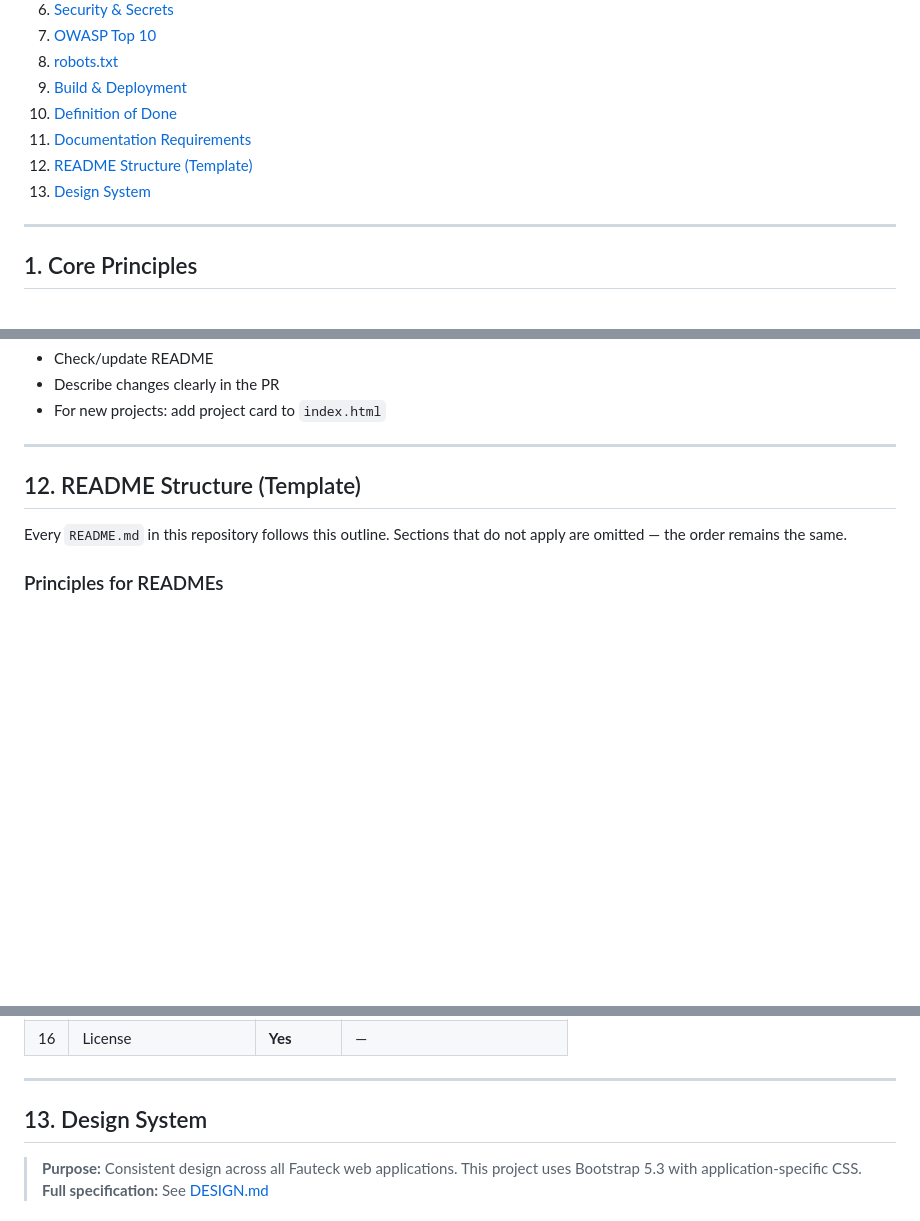
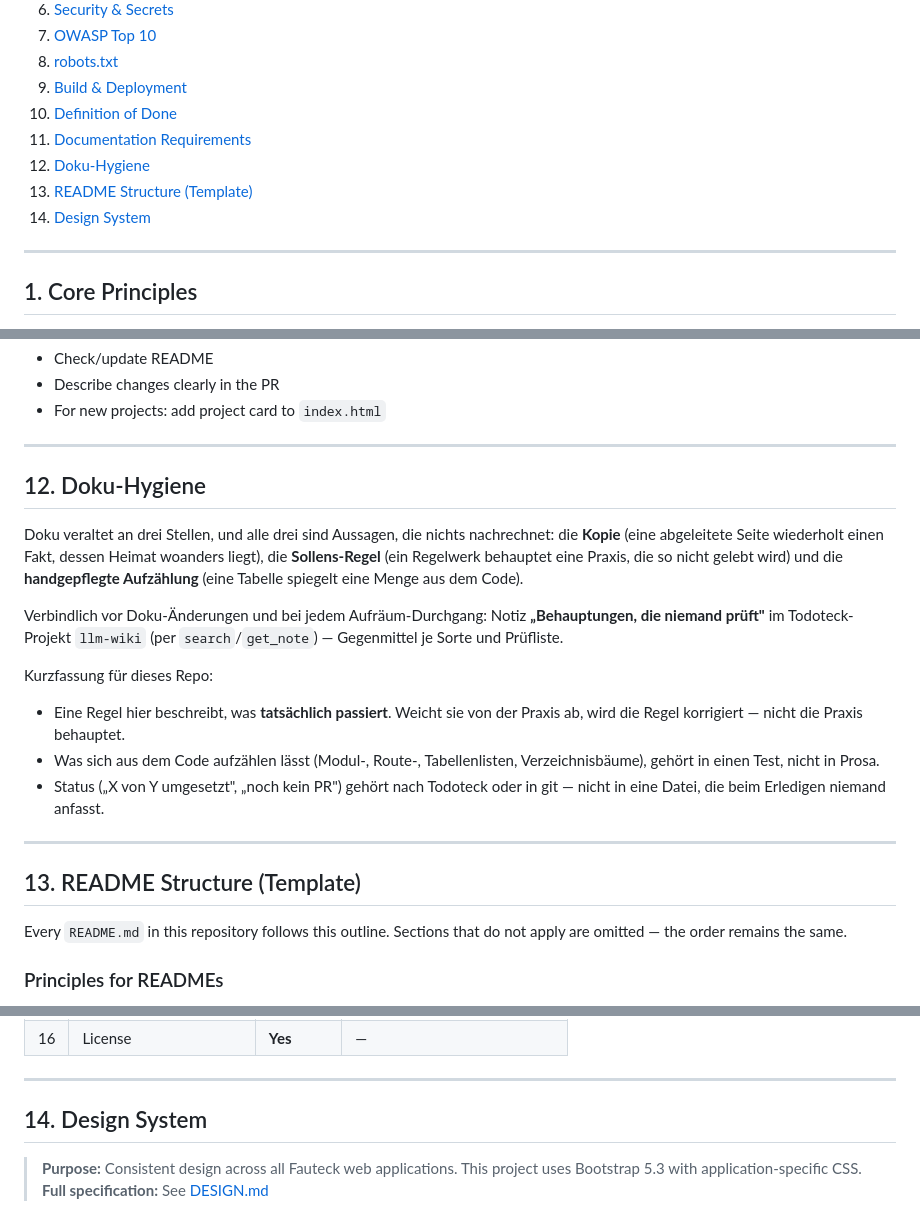
Before and after one commit to Fauteck/vibecoding-academy, a Markdown page: CLAUDE.md, 3 parts joined by grey strips. GitHub-like rendering; blank space fills up the shorter version.

Commit message:
docs: Abschnitt "Doku-Hygiene" in CLAUDE.md aufnehmen
Neuer Abschnitt 12 benennt die drei Stellen, an denen Doku lautlos
veraltet (Kopie, Sollens-Regel, handgepflegte Aufzählung), verweist
verbindlich auf die Wiki-Notiz "Behauptungen, die niemand prüft" im
Todoteck-Projekt llm-wiki und fasst die drei Regeln für dieses Repo
zusammen.

Bisherige Abschnitte 12/13 auf 13/14 verschoben, Inhaltsverzeichnis
samt Ankern nachgezogen.

Co-Authored-By: Claude <noreply@anthropic.com>
Claude-Session: https://claude.ai/code/session_01R7LyBS9E4QVxv2QAAeZCHX

```diff
--- a/CLAUDE.md
+++ b/CLAUDE.md
@@ -103,8 +103,9 @@ Detailed architecture and workflow documentation (LLM-optimized with absolute pa
 9. [Build & Deployment](#9-build--deployment)
 10. [Definition of Done](#10-definition-of-done)
 11. [Documentation Requirements](#11-documentation-requirements)
-12. [README Structure (Template)](#12-readme-structure-template)
-13. [Design System](#13-design-system)
+12. [Doku-Hygiene](#12-doku-hygiene)
+13. [README Structure (Template)](#13-readme-structure-template)
+14. [Design System](#14-design-system)
 
 ---
 
@@ -314,7 +315,30 @@ For every change that can go to production:
 
 ---
 
-## 12. README Structure (Template)
+## 12. Doku-Hygiene
+
+Doku veraltet an drei Stellen, und alle drei sind Aussagen, die nichts
+nachrechnet: die **Kopie** (eine abgeleitete Seite wiederholt einen Fakt,
+dessen Heimat woanders liegt), die **Sollens-Regel** (ein Regelwerk
+behauptet eine Praxis, die so nicht gelebt wird) und die **handgepflegte
+Aufzählung** (eine Tabelle spiegelt eine Menge aus dem Code).
+
+Verbindlich vor Doku-Änderungen und bei jedem Aufräum-Durchgang: Notiz
+**„Behauptungen, die niemand prüft"** im Todoteck-Projekt `llm-wiki`
+(per `search`/`get_note`) — Gegenmittel je Sorte und Prüfliste.
+
+Kurzfassung für dieses Repo:
+
+- Eine Regel hier beschreibt, was **tatsächlich passiert**. Weicht sie von
+  der Praxis ab, wird die Regel korrigiert — nicht die Praxis behauptet.
+- Was sich aus dem Code aufzählen lässt (Modul-, Route-, Tabellenlisten,
+  Verzeichnisbäume), gehört in einen Test, nicht in Prosa.
+- Status („X von Y umgesetzt", „noch kein PR") gehört nach Todoteck oder in
+  git — nicht in eine Datei, die beim Erledigen niemand anfasst.
+
+---
+
+## 13. README Structure (Template)
 
 Every `README.md` in this repository follows this outline. Sections that do not apply are omitted — the order remains the same.
 
@@ -349,7 +373,7 @@ Every `README.md` in this repository follows this outline. Sections that do not
 
 ---
 
-## 13. Design System
+## 14. Design System
 
 > **Purpose:** Consistent design across all Fauteck web applications.
 > This project uses Bootstrap 5.3 with application-specific CSS.
```
